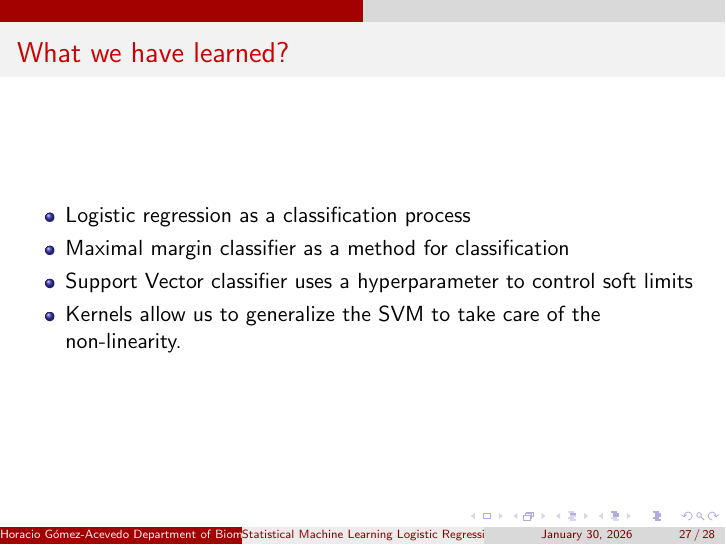
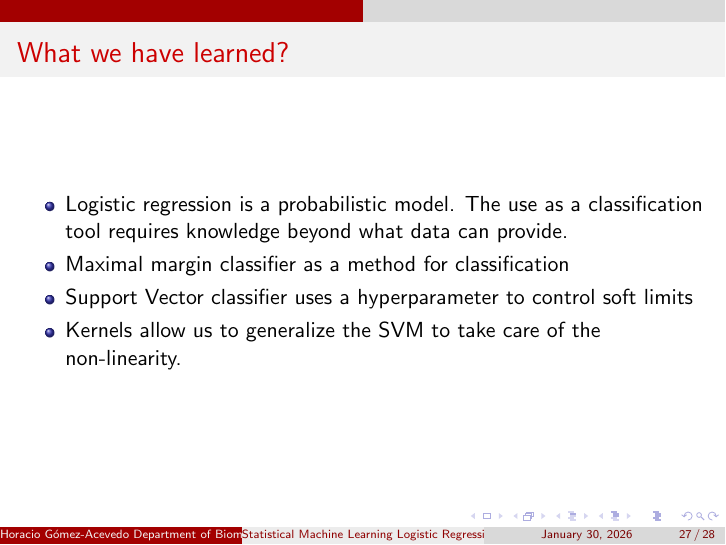
Before and after one commit to horaciogacevedo/Bmig62003, LaTeX slides (Lectures/Lecture_StatLearning/Stats_learning_part4.tex): page 27 of 28. Compiled offline with pdfLaTeX.

Commit message:
adjusting the claims on logistic regression

```diff
--- a/Lectures/Lecture_StatLearning/Stats_learning_part4.tex
+++ b/Lectures/Lecture_StatLearning/Stats_learning_part4.tex
@@ -419,7 +419,7 @@ We maximize $L_D$ subject to $0 \le \alpha_i \le \gamma$ and $\sum_{i=1}^N \alph
 
 \begin{frame}{What we have learned?	}
 \begin{itemize}
-	\item Logistic regression as a classification process
+	\item Logistic regression is a probabilistic model. The use as a classification tool requires knowledge beyond what data can provide.
 	\item Maximal margin classifier as a method for classification
 	\item Support Vector classifier uses a hyperparameter to control soft limits
 	\item Kernels allow us to generalize the SVM to take care of the non-linearity.
```
Also changed, not shown: Lectures/Lecture_StatLearning/Stats_learning_part4.pdf.
